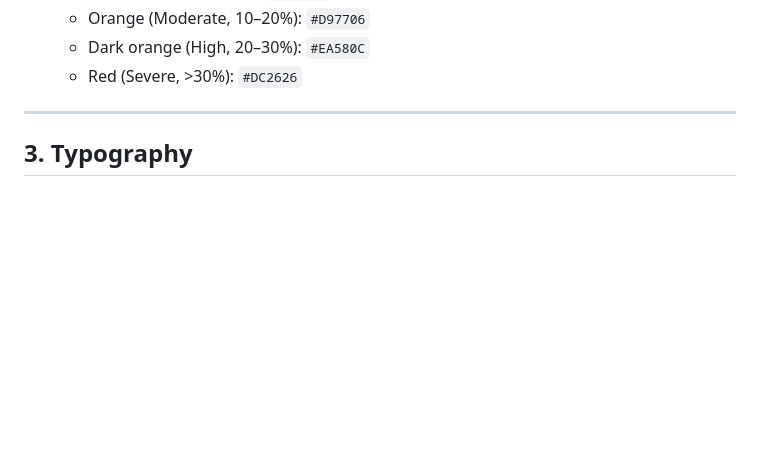
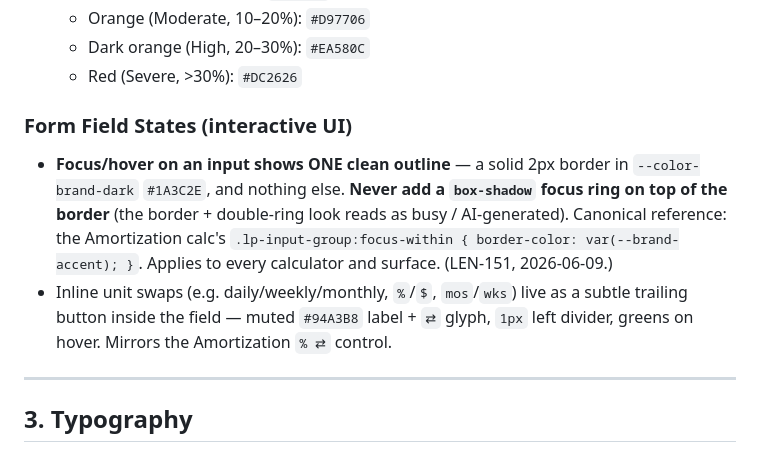
Before and after one commit to ReggieRouter/ReggieRouter.github.io, a Markdown page: markdowns/BRANDING.md, the part around the change. GitHub-like rendering; blank space fills up the shorter version.

Commit message:
LEN-151: codify single-outline form-field standard + inline unit-swap pattern in BRANDING.md
Co-Authored-By: Claude Opus 4.8 (1M context) <noreply@anthropic.com>

```diff
--- a/markdowns/BRANDING.md
+++ b/markdowns/BRANDING.md
@@ -76,6 +76,17 @@ Write these exactly; do not coin synonyms.
   - Orange (Moderate, 10–20%): `#D97706`
   - Dark orange (High, 20–30%): `#EA580C`
   - Red (Severe, >30%): `#DC2626`
+
+### Form Field States (interactive UI)
+- **Focus/hover on an input shows ONE clean outline** — a solid 2px border in
+  `--color-brand-dark` `#1A3C2E`, and nothing else. **Never add a `box-shadow`
+  focus ring on top of the border** (the border + double-ring look reads as busy
+  / AI-generated). Canonical reference: the Amortization calc's
+  `.lp-input-group:focus-within { border-color: var(--brand-accent); }`.
+  Applies to every calculator and surface. (LEN-151, 2026-06-09.)
+- Inline unit swaps (e.g. daily/weekly/monthly, `%`/`$`, `mos`/`wks`) live as a
+  subtle trailing button inside the field — muted `#94A3B8` label + `⇄` glyph,
+  `1px` left divider, greens on hover. Mirrors the Amortization `% ⇄` control.
 
 ---
 
```
